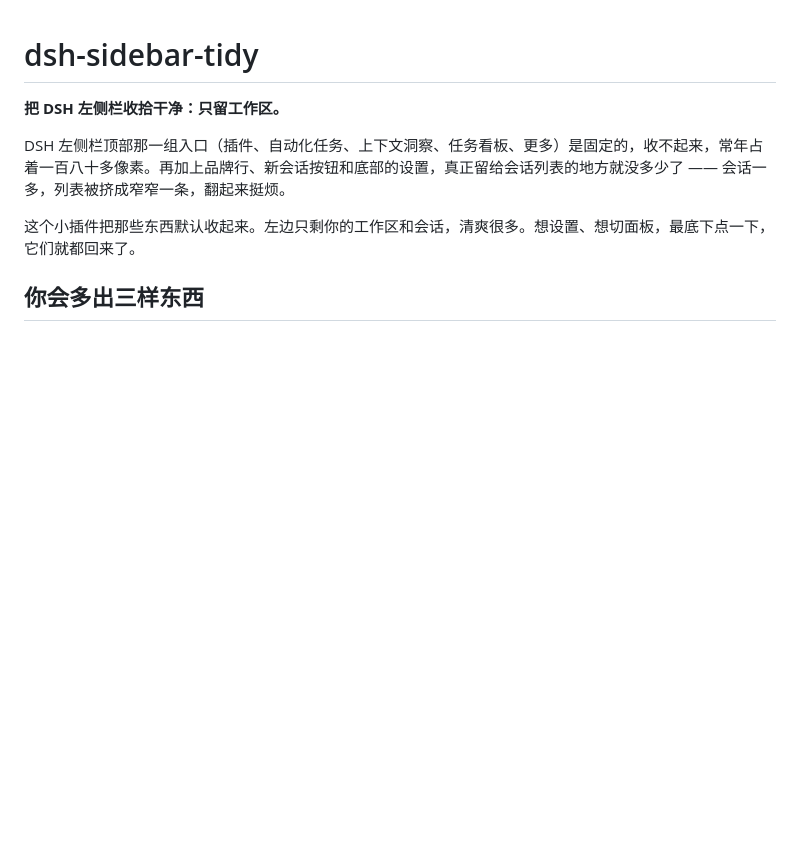
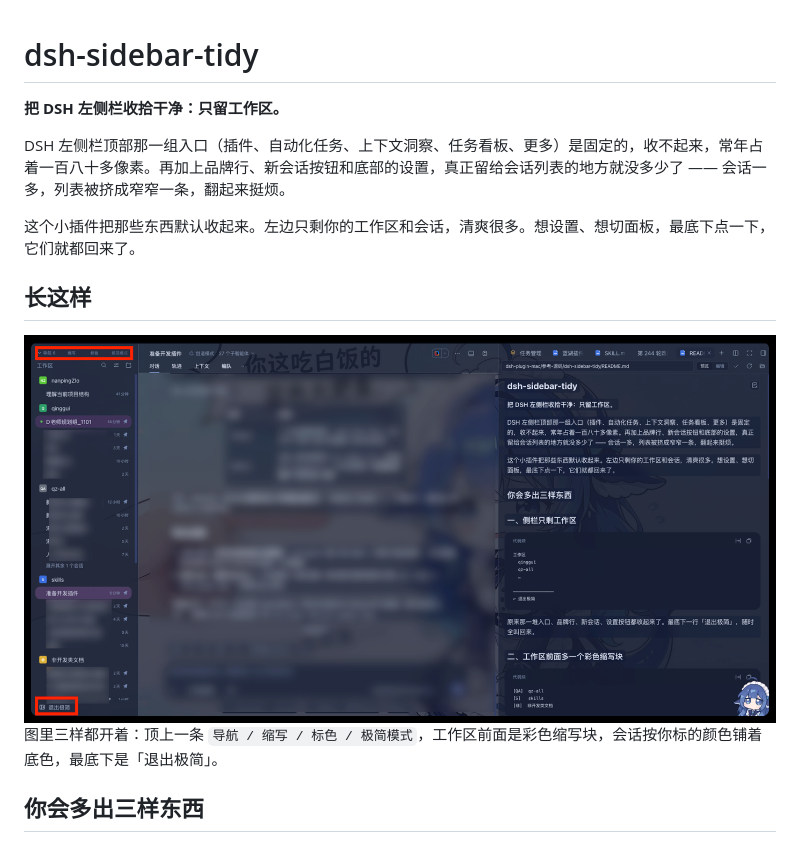
Before and after one commit to LoktLin/dsh-sidebar-tidy, a Markdown page: README.md, the part around the change. Drawn GitHub-style; pictures changed too: docs/preview.png (added); blank space fills up the shorter version.

Commit message:
docs: README 补一张真实效果图（极简 + 缩写 + 标色 三样同时开着）

```diff
--- a/README.md
+++ b/README.md
@@ -5,6 +5,12 @@
 DSH 左侧栏顶部那一组入口（插件、自动化任务、上下文洞察、任务看板、更多）是固定的，收不起来，常年占着一百八十多像素。再加上品牌行、新会话按钮和底部的设置，真正留给会话列表的地方就没多少了 —— 会话一多，列表被挤成窄窄一条，翻起来挺烦。
 
 这个小插件把那些东西默认收起来。左边只剩你的工作区和会话，清爽很多。想设置、想切面板，最底下点一下，它们就都回来了。
+
+## 长这样
+
+<img src="docs/preview.png" width="920" alt="极简模式：左侧栏只剩工作区，工作区前面是彩色缩写块，会话行按标的颜色铺了底色">
+
+图里三样都开着：顶上一条 `导航 / 缩写 / 标色 / 极简模式`，工作区前面是彩色缩写块，会话按你标的颜色铺着底色，最底下是「退出极简」。
 
 ## 你会多出三样东西
 
```
